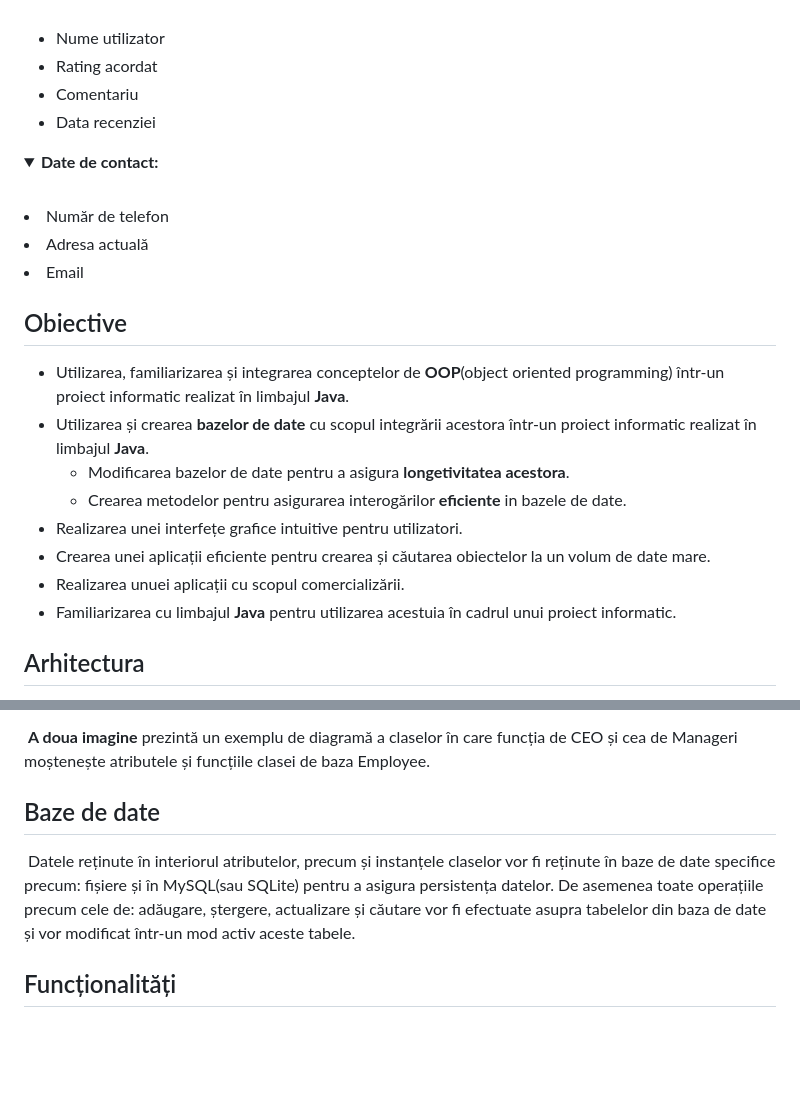
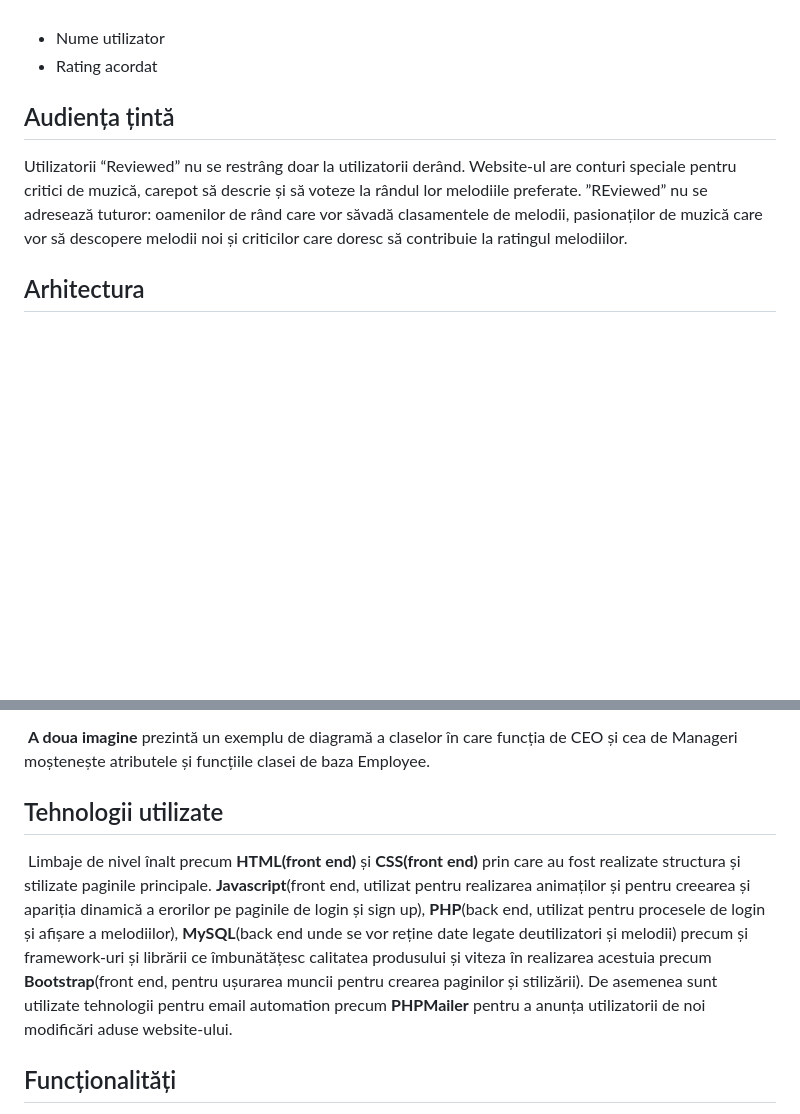
Before and after one commit to stefearares/REviewed, a Markdown page: README.md, 2 parts joined by grey strips. Drawn GitHub-style; blank space fills up the shorter version.

```diff
--- a/README.md
+++ b/README.md
@@ -29,29 +29,14 @@ utilizatorilor normali pentru a putea deveni la rândul lor “revieweri”.
   <ul>
     <li> Nume utilizator </li>
     <li> Rating acordat </li>
-    <li> Comentariu </li>
-    <li> Data recenziei </li>
   </ul>
 </details>
 
-<details open>
-<summary><b>Date de contact:</b></summary>
-<br>
-<li>Număr de telefon</li>
-<li>Adresa actuală</li>
-<li>Email</li>
-</details>
 
-## Obiective
+## Audiența țintă
 
-* Utilizarea, familiarizarea și integrarea conceptelor de **OOP**(object oriented programming) într-un proiect informatic realizat în limbajul **Java**.
-* Utilizarea și crearea **bazelor de date** cu scopul integrării acestora într-un proiect informatic realizat în limbajul **Java**.
-  - Modificarea bazelor de date pentru a asigura **longetivitatea acestora**.
-   - Crearea metodelor pentru asigurarea interogărilor **eficiente** in bazele de date.
-* Realizarea unei interfețe grafice intuitive pentru utilizatori.
-* Crearea unei aplicații eficiente pentru crearea și căutarea obiectelor la un volum de date mare.
-* Realizarea unuei aplicații cu scopul comercializării.
-* Familiarizarea cu limbajul **Java** pentru utilizarea acestuia în cadrul unui proiect informatic.
+Utilizatorii “Reviewed” nu se restrâng doar la utilizatorii derând. Website-ul are conturi speciale pentru critici de muzică, carepot să descrie și să voteze la rândul lor melodiile preferate.
+”REviewed” nu se adresează tuturor: oamenilor de rând care vor săvadă clasamentele de melodii, pasionaților de muzică care vor să descopere melodii noi și criticilor care doresc să contribuie la ratingul melodiilor.
 
 ## Arhitectura
 
@@ -65,9 +50,13 @@ utilizatorilor normali pentru a putea deveni la rândul lor “revieweri”.
 
 &nbsp;**A doua imagine** prezintă un exemplu de diagramă a claselor în care funcția de CEO și cea de Manageri moștenește atributele și funcțiile clasei de baza Employee.
 
-## Baze de date
+## Tehnologii utilizate
 
-&nbsp;Datele reținute în interiorul atributelor, precum și instanțele claselor vor fi reținute în baze de date specifice precum: fișiere și în MySQL(sau SQLite) pentru a asigura persistența datelor. De asemenea toate operațiile precum cele de: adăugare, ștergere, actualizare și căutare vor fi efectuate asupra tabelelor din baza de date și vor modificat într-un mod activ aceste tabele.
+&nbsp;Limbaje de nivel înalt precum **HTML(front end)** și **CSS(front end)** prin care au fost realizate structura și stilizate paginile principale.
+**Javascript**(front end, utilizat pentru realizarea animaților și pentru creearea și apariția dinamică a erorilor pe paginile de login și sign up), **PHP**(back end, utilizat pentru procesele de login și afișare a melodiilor), **MySQL**(back end unde se vor reține date legate deutilizatori și melodii) precum și framework-uri și librării ce îmbunătățesc calitatea produsului și viteza în realizarea acestuia precum **Bootstrap**(front end, pentru ușurarea muncii pentru crearea paginilor și stilizării).
+De asemenea sunt utilizate tehnologii pentru email automation precum **PHPMailer** pentru a anunța utilizatorii de noi modificări
+aduse website-ului.
+
 ## Funcționalități
 
 &nbsp;Aplicația oferă numeroase funcționalități utile atât în corporații cât și în firme mici care facilitează gestionarea bazelor de date într-o manieră intuitivă, rapidă pentru utilizator și eficientă pentru bazele de date.
```
